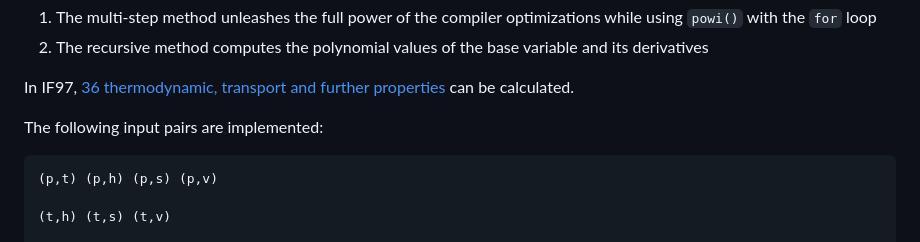
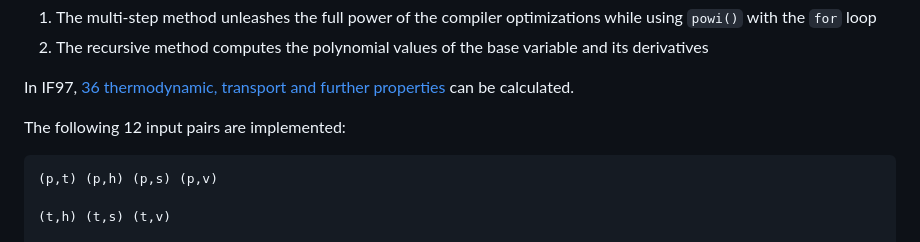
Before and after one commit to thermalogic/RustSEUIF97, a Markdown page: README.md, the part around the change. Drawn GitHub-style.

````diff
--- a/README.md
+++ b/README.md
@@ -13,7 +13,7 @@ Through the high-speed package, the results of the IAPWS-IF97 are accurately pro
 
 In IF97, [36 thermodynamic, transport and  further properties](#properties) can be calculated.
 
-The following input pairs are implemented:
+The following 12 input pairs are implemented:
 
 ```txt
 (p,t) (p,h) (p,s) (p,v)
````
